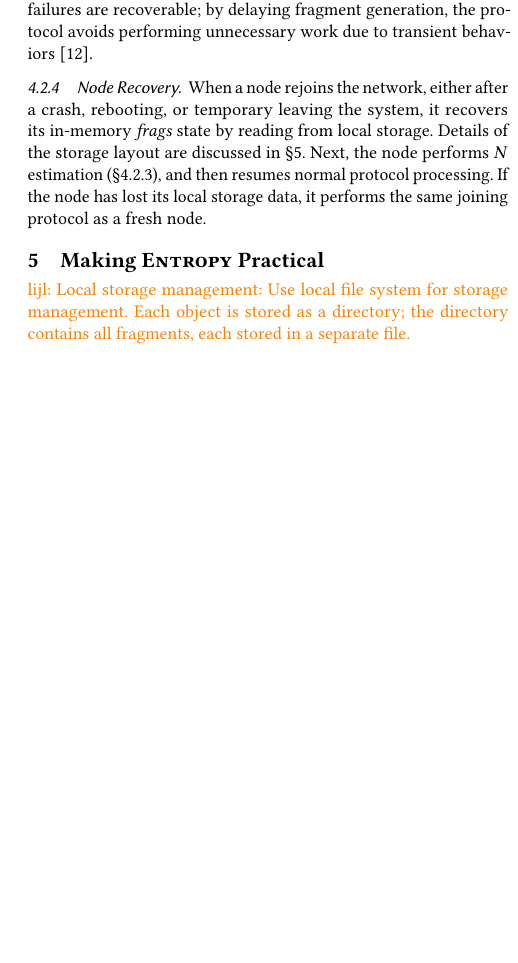
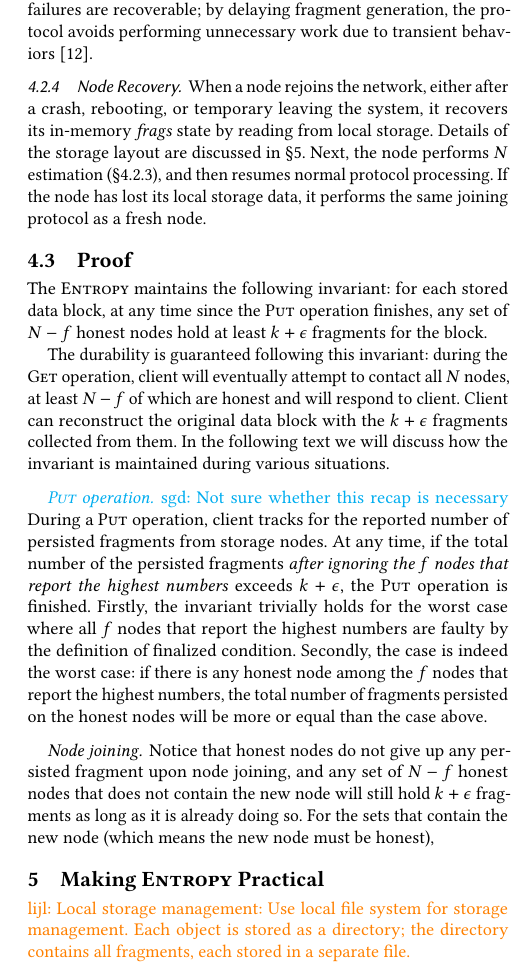
Before and after one commit to sgdxbc/dddht-paper, a LaTeX document (paper.tex, which reads sections/protocol.tex): part of one column of page 6 of 7 before the commit and part of one column of page 6 of 8 after it, cut so that both start at the same text, the shorter picture padded with empty space. Compiled offline with pdfLaTeX; a LaTeX package or settings file that is missing is left out.

Commit message:
protocol: Add proof

```diff
--- a/sections/protocol.tex
+++ b/sections/protocol.tex
@@ -148,6 +148,26 @@ When a node rejoins the network, either after a crash, rebooting, or temporary l
 Details of the storage layout are discussed in \autoref{sec:optz}.
 Next, the node performs $N$ estimation (\autoref{sec:protocol:reconfig}), and then resumes normal protocol processing.
 If the node has lost its local storage data, it performs the same joining protocol as a fresh node.
+
+\subsection{Proof}
+
+The \sys maintains the following invariant:
+for each stored data block, at any time since the \fn{Put} operation finishes, any set of $N - f$ honest nodes hold at least $k + \epsilon$ fragments for the block.
+
+The durability is guaranteed following this invariant: during the \fn{Get} operation, client will eventually attempt to contact all $N$ nodes, at least $N - f$ of which are honest and will respond to client.
+Client can reconstruct the original data block with the $k + \epsilon$ fragments collected from them.
+In the following text we will discuss how the invariant is maintained during various situations.
+
+\paragraph{\fn{Put} operation.}
+\sgd{Not sure whether this recap is necessary}
+During a \fn{Put} operation, client tracks for the reported number of persisted fragments from storage nodes.
+At any time, if the total number of the persisted fragments \emph{after ignoring the $f$ nodes that report the highest numbers} exceeds $k + \epsilon$, the \fn{Put} operation is finished.
+Firstly, the invariant trivially holds for the worst case where all $f$ nodes that report the highest numbers are faulty by the definition of finalized condition.
+Secondly, the case is indeed the worst case: if there is any honest node among the $f$ nodes that report the highest numbers, the total number of fragments persisted on the honest nodes will be more or equal than the case above.
+
+\paragraph{Node joining.}
+Notice that honest nodes do not give up any persisted fragment upon node joining, and any set of $N - f$ honest nodes that does not contain the new node will still hold $k + \epsilon$ fragments as long as it is already doing so.
+For the sets that contain the new node (which means the new node must be honest),
 
 %%%%%%%%%%%%%%%%%%%%%%%%%%%%%%%
 % Protocol and Design Details %
```
Also changed, not shown: figures/correlations.jpg (deleted), figures/correlations.png (deleted), figures/correlations.svg (deleted).
